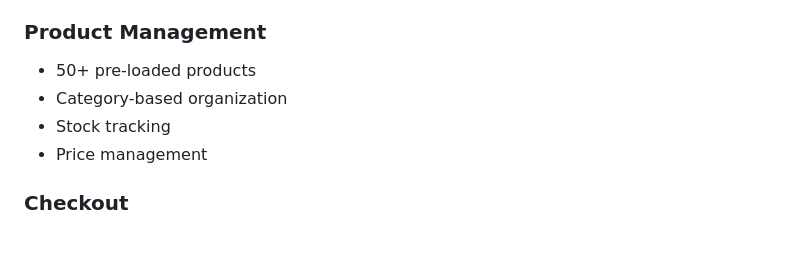
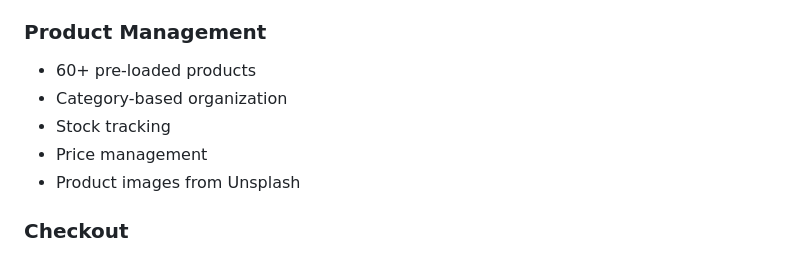
Before and after one commit to Del1rius/techstore, a Markdown page: README.md, the part around one of its changes. Drawn GitHub-style.

```diff
--- a/README.md
+++ b/README.md
@@ -151,10 +163,11 @@ techstore/
 - Subtotal calculations
 
 ### Product Management
-- 50+ pre-loaded products
+- 60+ pre-loaded products
 - Category-based organization
 - Stock tracking
 - Price management
+- Product images from Unsplash
 
 ### Checkout
 - Order creation with items
```
Also changed, not shown: other parts of README.md (+14 -2 lines).
